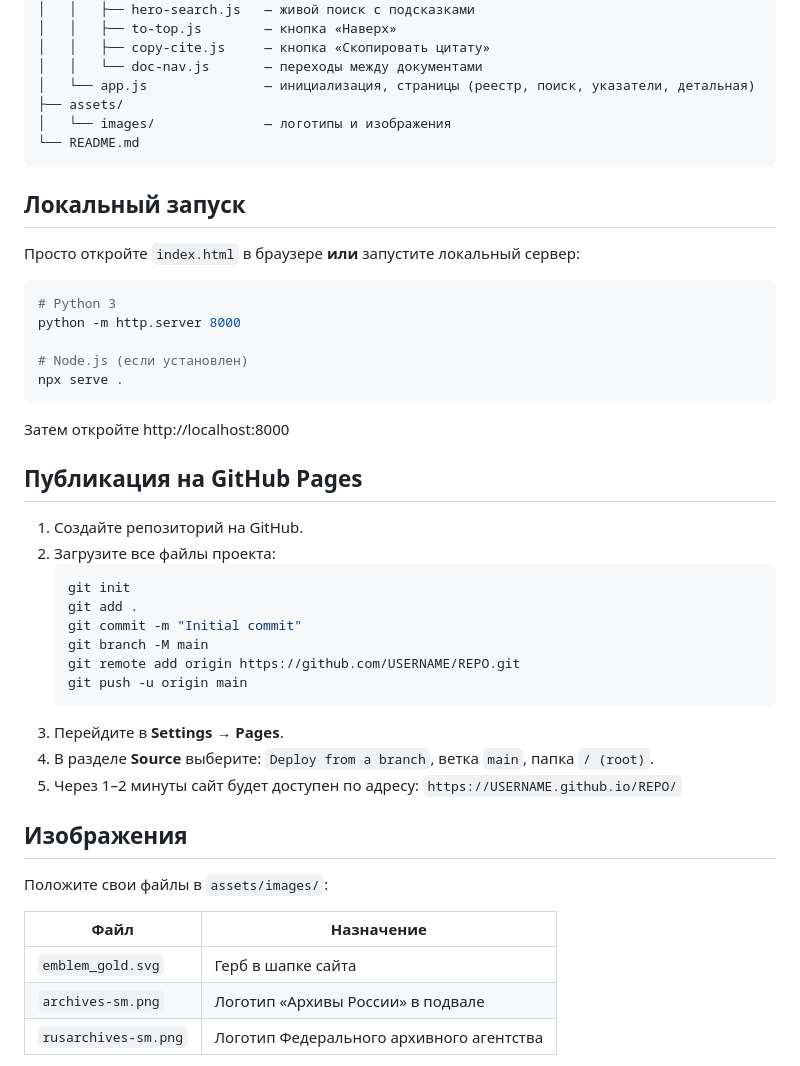
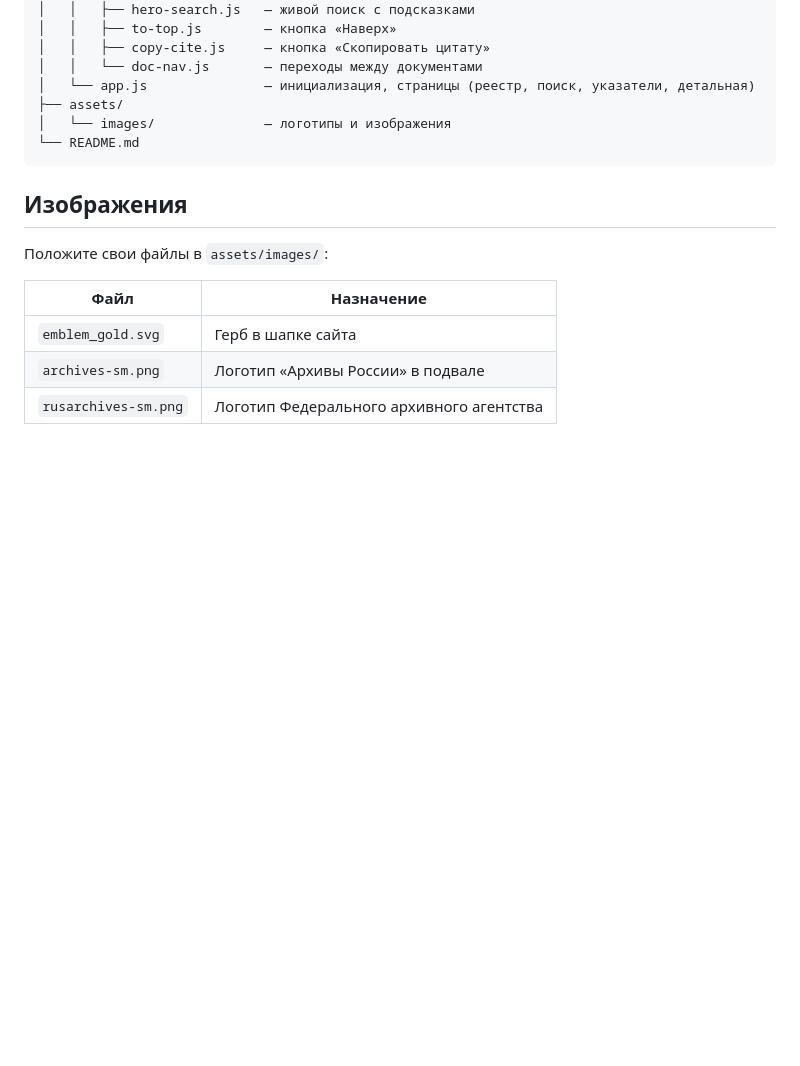
Before and after one commit to ukkayla/grud, a Markdown page: README.md, the part around the change. Drawn GitHub-style; blank space fills up the shorter version.

````diff
--- a/README.md
+++ b/README.md
@@ -30,37 +30,6 @@ project/
 └── README.md
 ```
 
-## Локальный запуск
-
-Просто откройте `index.html` в браузере **или** запустите локальный сервер:
-
-```bash
-# Python 3
-python -m http.server 8000
-
-# Node.js (если установлен)
-npx serve .
-```
-
-Затем откройте http://localhost:8000
-
-## Публикация на GitHub Pages
-
-1. Создайте репозиторий на GitHub.
-2. Загрузите все файлы проекта:
-   ```bash
-   git init
-   git add .
-   git commit -m "Initial commit"
-   git branch -M main
-   git remote add origin https://github.com/USERNAME/REPO.git
-   git push -u origin main
-   ```
-3. Перейдите в **Settings → Pages**.
-4. В разделе **Source** выберите: `Deploy from a branch`, ветка `main`, папка `/ (root)`.
-5. Через 1–2 минуты сайт будет доступен по адресу:
-   `https://USERNAME.github.io/REPO/`
-
 ## Изображения
 
 Положите свои файлы в `assets/images/`:
````
